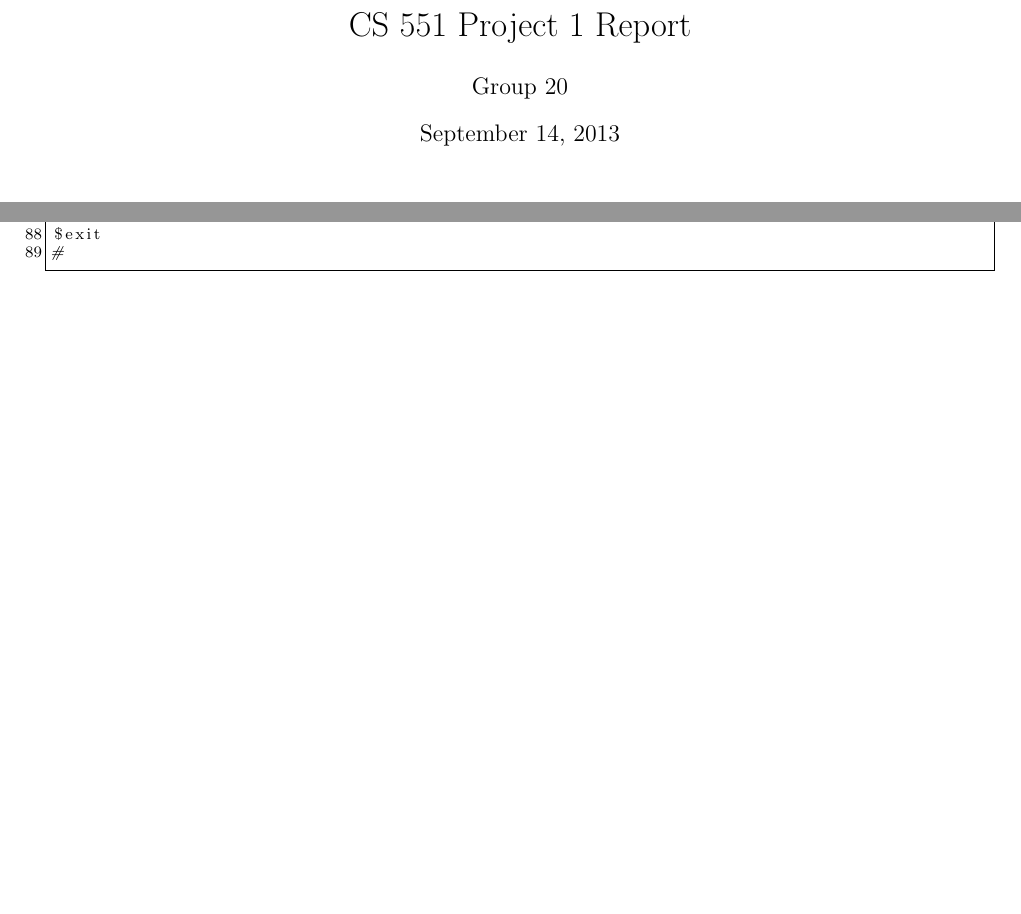
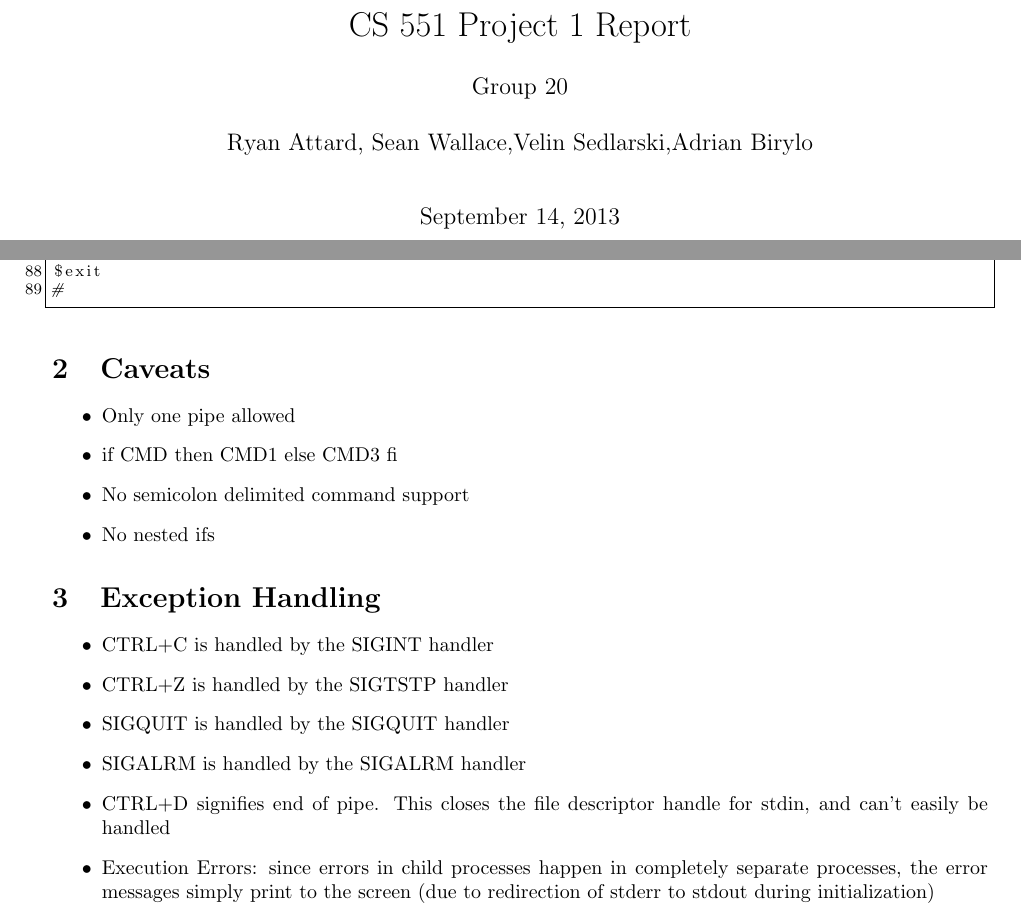
Before and after one commit to abirylo/CS551_Group20, a LaTeX document (Project1/Report/CS551_Group20_Project1_Report.tex): two parts of pages 1 and 2 of 2 before the commit and two parts of pages 1 and 3 of 3 after it, joined at a grey line, cut so that both start at the same text, the shorter picture padded with empty space. Compiled offline with pdfLaTeX.

Commit message:
Added exception handling section with simple explanation, and caveats section to explain possible command shortcomings

```diff
--- a/Project1/Report/CS551_Group20_Project1_Report.tex
+++ b/Project1/Report/CS551_Group20_Project1_Report.tex
@@ -1,6 +1,6 @@
 \documentclass{article}
 \title{CS 551 Project 1 Report}
-\author{Group 20}
+\author{Group 20 \\\\ Ryan Attard, Sean Wallace,Velin Sedlarski,Adrian Birylo\\\\}
 \date{September 14, 2013}
 
 \usepackage{fullpage}
@@ -129,4 +129,22 @@ $exit
 #
 \end{lstlisting}
 
+
+\section{Caveats}
+\begin{itemize}
+\item Only one pipe allowed
+\item if CMD then CMD1 else CMD3 fi
+\item No semicolon delimited command support
+\item No nested ifs
+\end{itemize}
+\section{Exception Handling}
+\begin{itemize}
+\item CTRL+C is handled by the SIGINT handler
+\item CTRL+Z is handled by the SIGTSTP handler
+\item SIGQUIT is handled by the SIGQUIT handler
+\item SIGALRM is handled by the SIGALRM handler
+\item CTRL+D signifies end of pipe. This closes the file descriptor handle for stdin, and can't easily be handled
+\item Execution Errors: since errors in child processes happen in completely separate processes, the error messages simply print to the screen (due to redirection of stderr to stdout during initialization)
+\end{itemize}
+
 \end{document}
```
Also changed, not shown: Project1/Report/CS551_Group20_Project1_Report.pdf, Project1/Report/CS551_Group20_Project1_Report.tex (2 more changed lines).
